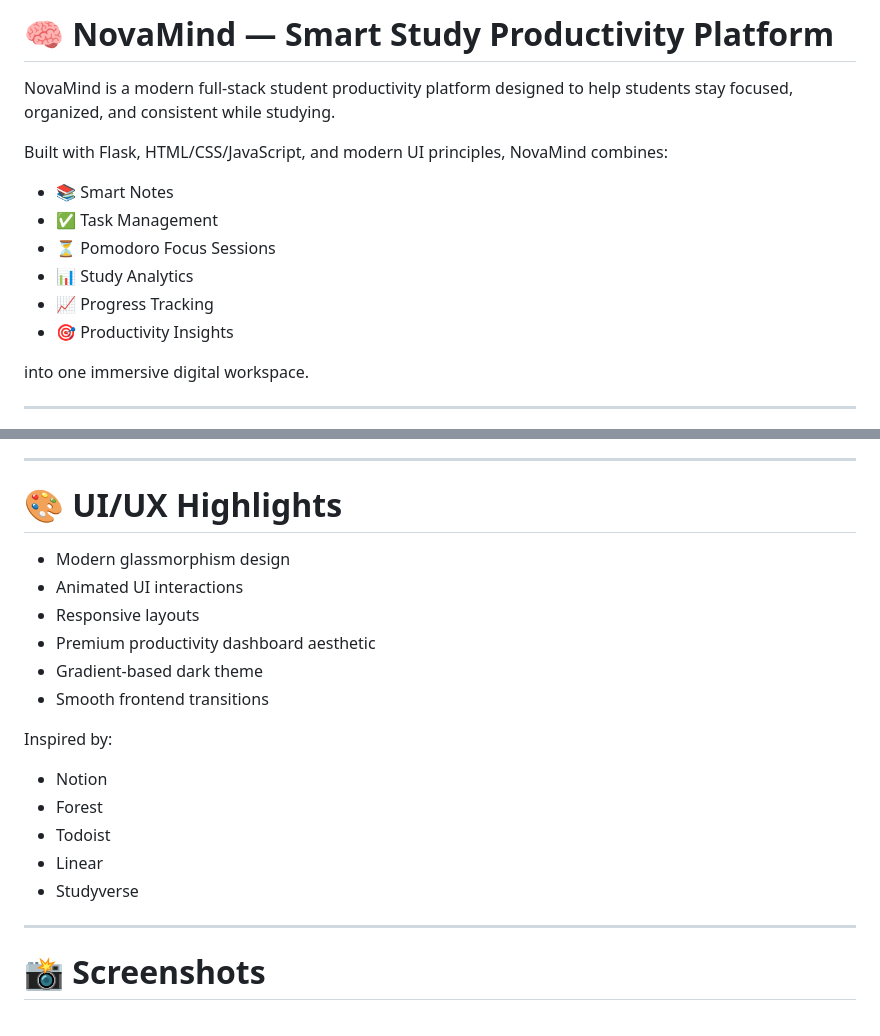
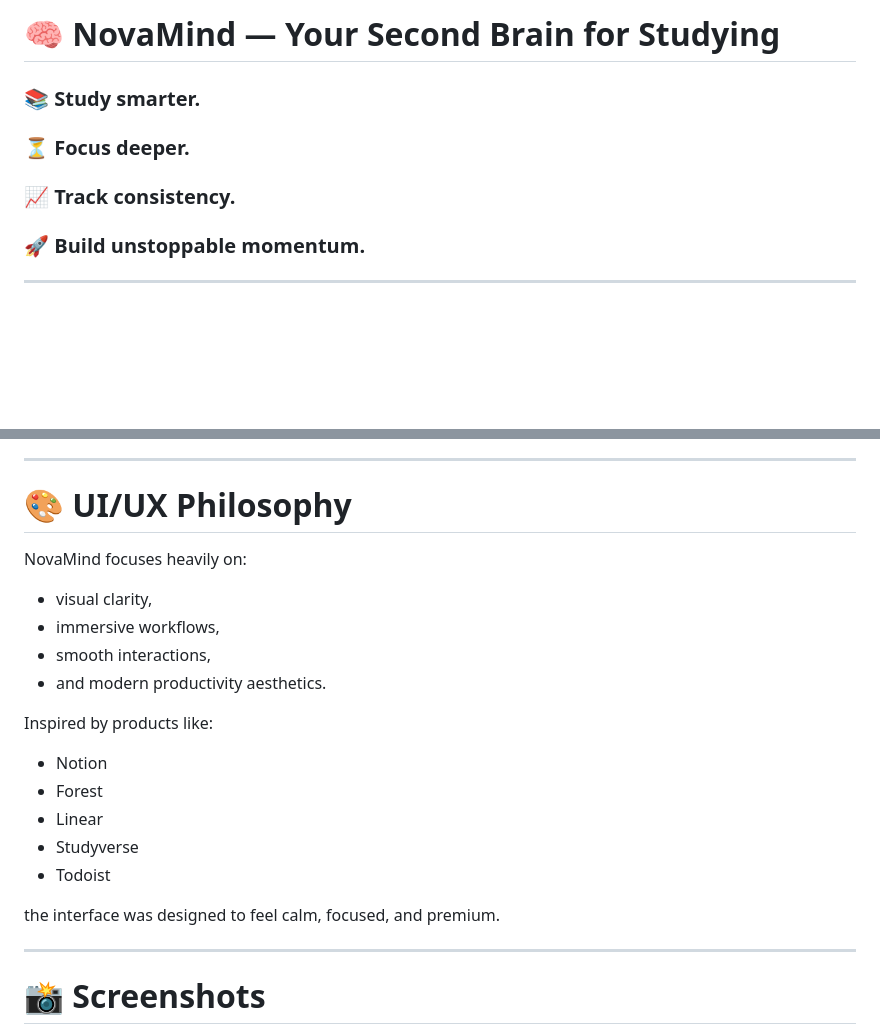
Before and after one commit to mrlakshya07/NovaMind, a Markdown page: README.md, 2 parts joined by grey strips. Drawn GitHub-style; blank space fills up the shorter version.

Commit message:
Revised README

```diff
--- a/README.md
+++ b/README.md
@@ -1,17 +1,16 @@
-# 🧠 NovaMind — Smart Study Productivity Platform
+# 🧠 NovaMind — Your Second Brain for Studying
 
-NovaMind is a modern full-stack student productivity platform designed to help students stay focused, organized, and consistent while studying.
+<p align="center">
 
-Built with Flask, HTML/CSS/JavaScript, and modern UI principles, NovaMind combines:
+### 📚 Study smarter.
 
-* 📚 Smart Notes
-* ✅ Task Management
-* ⏳ Pomodoro Focus Sessions
-* 📊 Study Analytics
-* 📈 Progress Tracking
-* 🎯 Productivity Insights
+### ⏳ Focus deeper.
 
-into one immersive digital workspace.
+### 📈 Track consistency.
+
+### 🚀 Build unstoppable momentum.
+
+</p>
 
 ---
 
@@ -53,22 +119,24 @@ into one immersive digital workspace.
 
 ---
 
-# 🎨 UI/UX Highlights
+# 🎨 UI/UX Philosophy
 
-* Modern glassmorphism design
-* Animated UI interactions
-* Responsive layouts
-* Premium productivity dashboard aesthetic
-* Gradient-based dark theme
-* Smooth frontend transitions
+NovaMind focuses heavily on:
 
-Inspired by:
+* visual clarity,
+* immersive workflows,
+* smooth interactions,
+* and modern productivity aesthetics.
+
+Inspired by products like:
 
 * Notion
 * Forest
-* Todoist
 * Linear
 * Studyverse
+* Todoist
+
+the interface was designed to feel calm, focused, and premium.
 
 ---
 
```
Also changed, not shown: other parts of README.md (+91 -24 lines).
